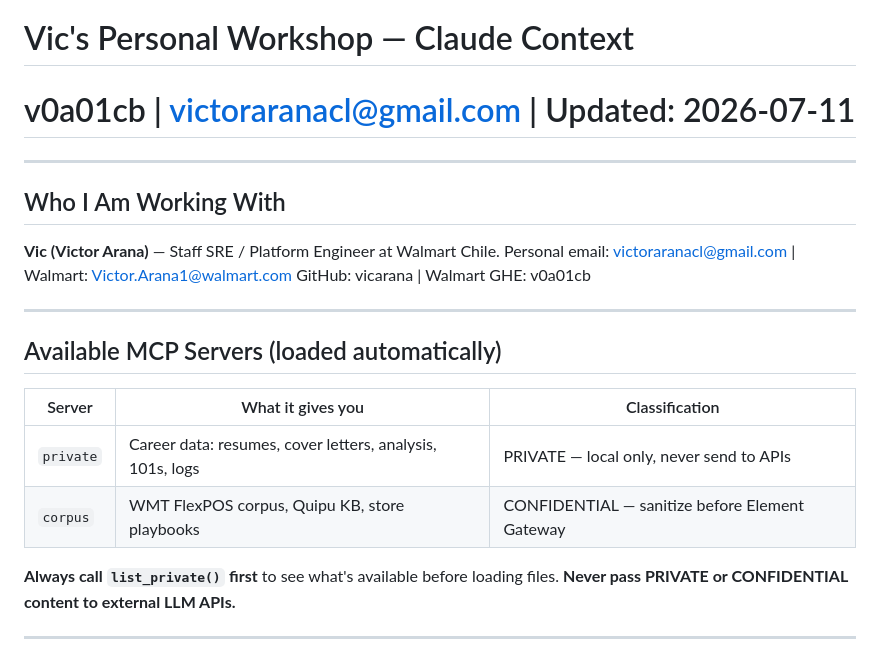
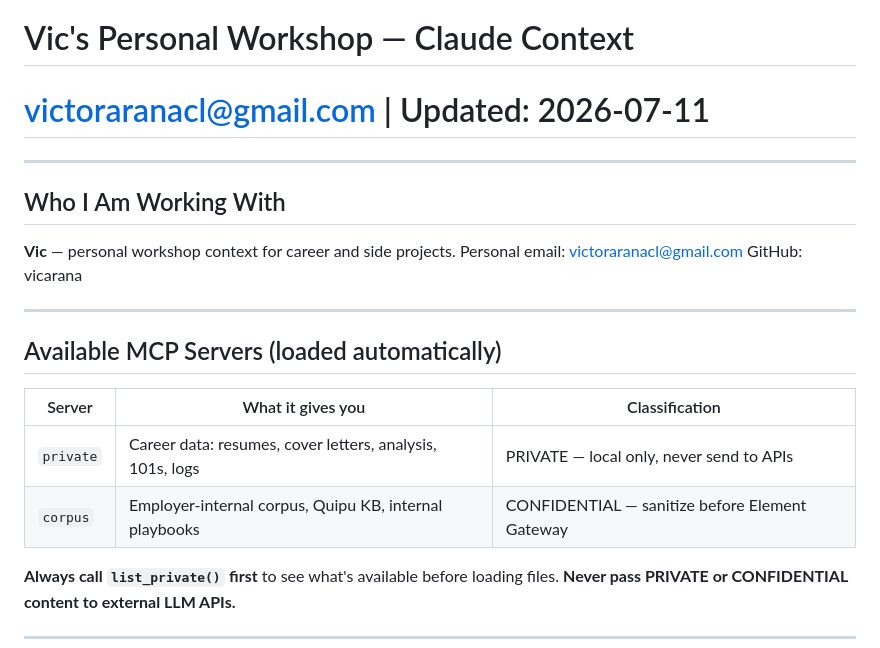
Before and after one commit to vicarana/career-radar, a Markdown page: CLAUDE.md, the part around one of its changes. GitHub-like rendering.

```diff
--- a/CLAUDE.md
+++ b/CLAUDE.md
@@ -1,13 +1,13 @@
 # Vic's Personal Workshop — Claude Context
-# v0a01cb | victoraranacl@gmail.com | Updated: 2026-07-11
+# victoraranacl@gmail.com | Updated: 2026-07-11
 
 ---
 
 ## Who I Am Working With
 
-**Vic (Victor Arana)** — Staff SRE / Platform Engineer at Walmart Chile.
-Personal email: victoraranacl@gmail.com | Walmart: Victor.Arana1@walmart.com
-GitHub: vicarana | Walmart GHE: v0a01cb
+**Vic** — personal workshop context for career and side projects.
+Personal email: victoraranacl@gmail.com
+GitHub: vicarana
 
 ---
 
@@ -16,7 +16,7 @@ GitHub: vicarana | Walmart GHE: v0a01cb
 | Server | What it gives you | Classification |
 |--------|------------------|----------------|
 | `private` | Career data: resumes, cover letters, analysis, 101s, logs | PRIVATE — local only, never send to APIs |
-| `corpus` | WMT FlexPOS corpus, Quipu KB, store playbooks | CONFIDENTIAL — sanitize before Element Gateway |
+| `corpus` | Employer-internal corpus, Quipu KB, internal playbooks | CONFIDENTIAL — sanitize before Element Gateway |
 
 **Always call `list_private()` first** to see what's available before loading files.
 **Never pass PRIVATE or CONFIDENTIAL content to external LLM APIs.**
```
Also changed, not shown: other parts of CLAUDE.md (+9 -16 lines).
